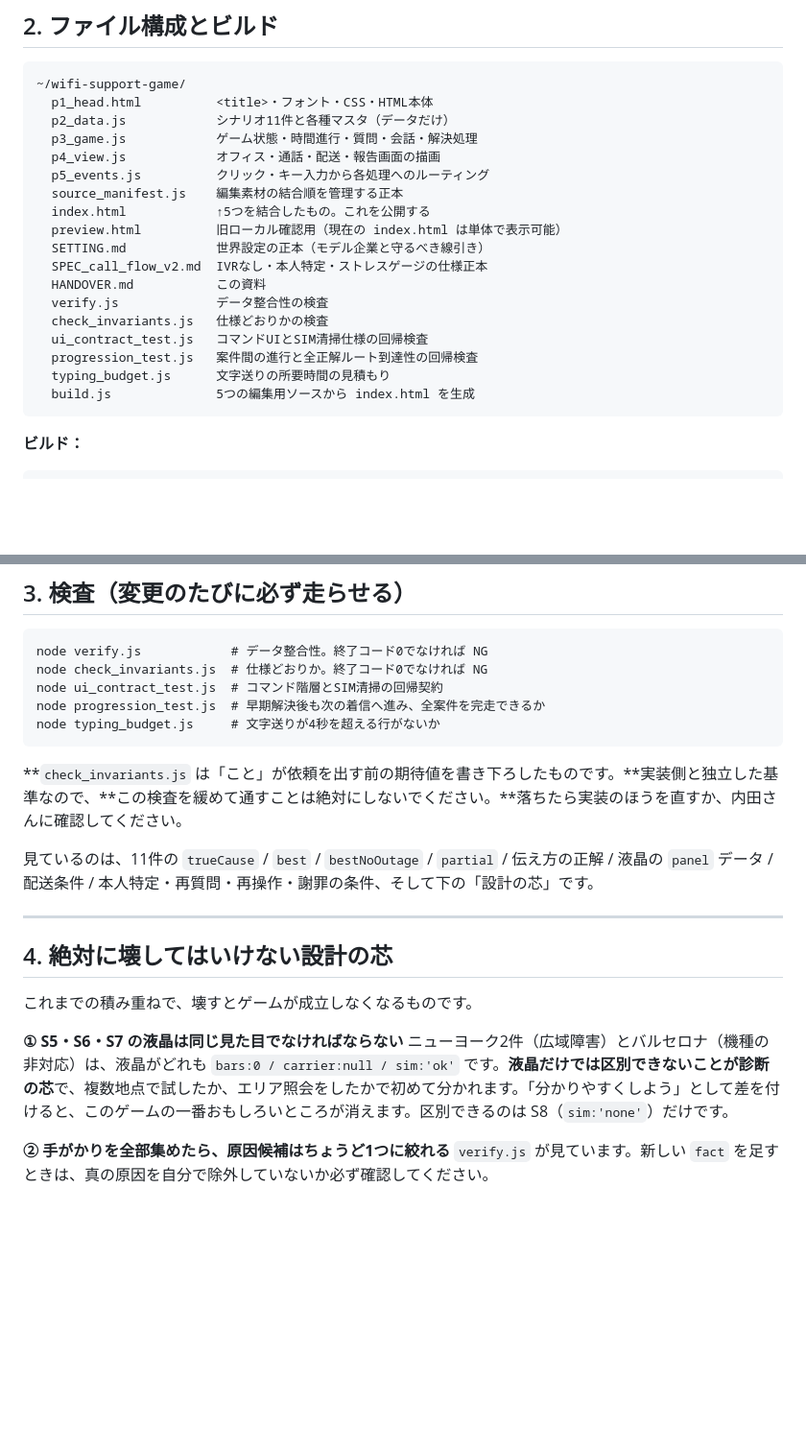
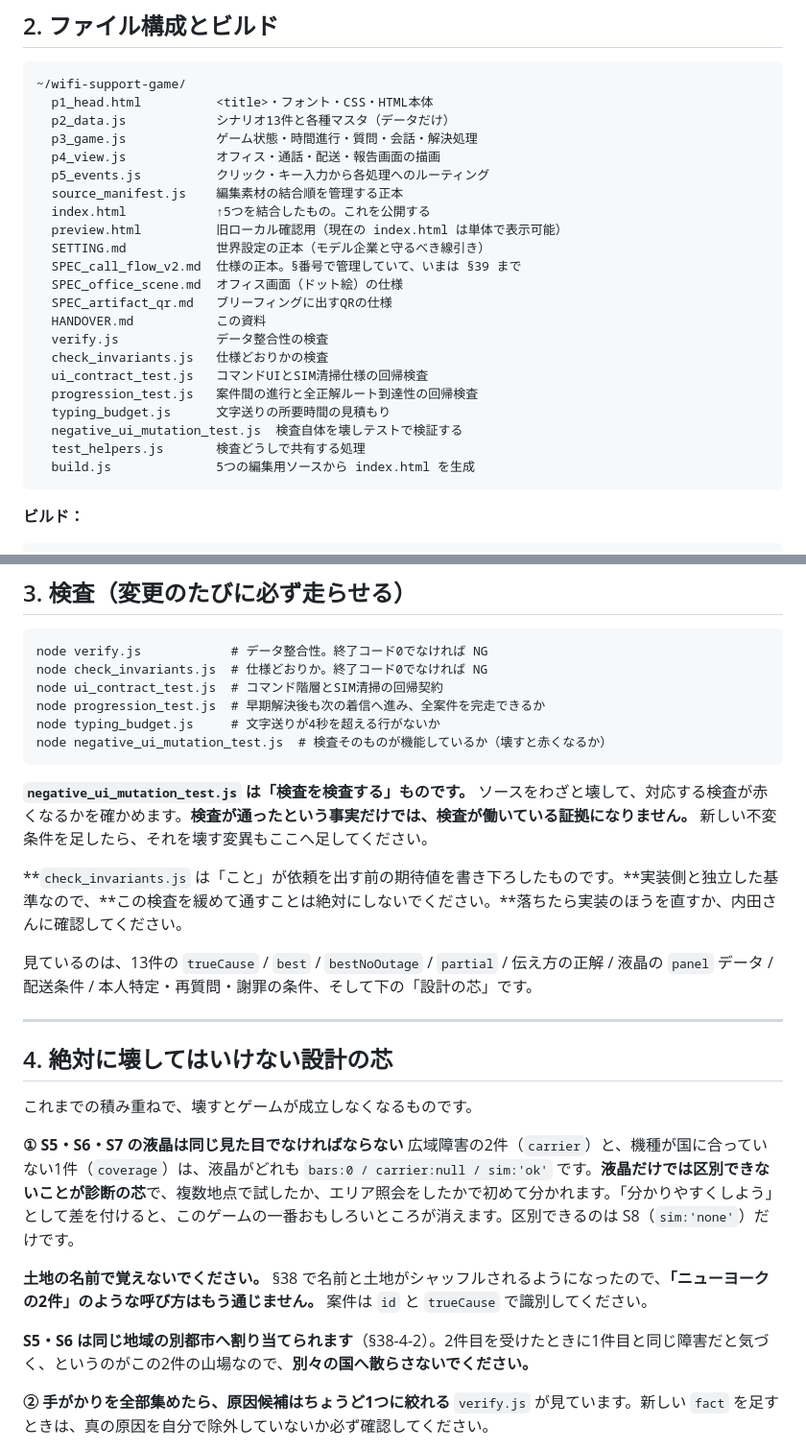
Before and after one commit to uryoutamomo/wifi-support-game, a Markdown page: HANDOVER.md, 2 parts joined by grey strips. Shown at 96% size. Rendered like a GitHub page; blank space fills up the shorter version.

````diff
--- a/HANDOVER.md
+++ b/HANDOVER.md
@@ -30,7 +30,7 @@
 ```
 ~/wifi-support-game/
   p1_head.html          <title>・フォント・CSS・HTML本体
-  p2_data.js            シナリオ11件と各種マスタ（データだけ）
+  p2_data.js            シナリオ13件と各種マスタ（データだけ）
   p3_game.js            ゲーム状態・時間進行・質問・会話・解決処理
   p4_view.js            オフィス・通話・配送・報告画面の描画
   p5_events.js          クリック・キー入力から各処理へのルーティング
@@ -38,13 +38,17 @@
   index.html            ↑5つを結合したもの。これを公開する
   preview.html          旧ローカル確認用（現在の index.html は単体で表示可能）
   SETTING.md            世界設定の正本（モデル企業と守るべき線引き）
-  SPEC_call_flow_v2.md  IVRなし・本人特定・ストレスゲージの仕様正本
+  SPEC_call_flow_v2.md  仕様の正本。§番号で管理していて、いまは §39 まで
+  SPEC_office_scene.md  オフィス画面（ドット絵）の仕様
+  SPEC_artifact_qr.md   ブリーフィングに出すQRの仕様
   HANDOVER.md           この資料
   verify.js             データ整合性の検査
   check_invariants.js   仕様どおりかの検査
   ui_contract_test.js   コマンドUIとSIM清掃仕様の回帰検査
   progression_test.js   案件間の進行と全正解ルート到達性の回帰検査
   typing_budget.js      文字送りの所要時間の見積もり
+  negative_ui_mutation_test.js  検査自体を壊しテストで検証する
+  test_helpers.js       検査どうしで共有する処理
   build.js              5つの編集用ソースから index.html を生成
 ```
 
@@ -72,11 +76,14 @@ node check_invariants.js  # 仕様どおりか。終了コード0でなければ
 node ui_contract_test.js  # コマンド階層とSIM清掃の回帰契約
 node progression_test.js  # 早期解決後も次の着信へ進み、全案件を完走できるか
 node typing_budget.js     # 文字送りが4秒を超える行がないか
+node negative_ui_mutation_test.js  # 検査そのものが機能しているか（壊すと赤くなるか）
 ```
+
+**`negative_ui_mutation_test.js` は「検査を検査する」ものです。** ソースをわざと壊して、対応する検査が赤くなるかを確かめます。**検査が通ったという事実だけでは、検査が働いている証拠になりません。** 新しい不変条件を足したら、それを壊す変異もここへ足してください。
 
 **`check_invariants.js` は「こと」が依頼を出す前の期待値を書き下ろしたものです。**実装側と独立した基準なので、**この検査を緩めて通すことは絶対にしないでください。**落ちたら実装のほうを直すか、内田さんに確認してください。
 
-見ているのは、11件の `trueCause` / `best` / `bestNoOutage` / `partial` / 伝え方の正解 / 液晶の `panel` データ / 配送条件 / 本人特定・再質問・再操作・謝罪の条件、そして下の「設計の芯」です。
+見ているのは、13件の `trueCause` / `best` / `bestNoOutage` / `partial` / 伝え方の正解 / 液晶の `panel` データ / 配送条件 / 本人特定・再質問・謝罪の条件、そして下の「設計の芯」です。
 
 ---
 
@@ -85,7 +92,11 @@ node typing_budget.js     # 文字送りが4秒を超える行がないか
 これまでの積み重ねで、壊すとゲームが成立しなくなるものです。
 
 **① S5・S6・S7 の液晶は同じ見た目でなければならない**
-ニューヨーク2件（広域障害）とバルセロナ（機種の非対応）は、液晶がどれも `bars:0 / carrier:null / sim:'ok'` です。**液晶だけでは区別できないことが診断の芯**で、複数地点で試したか、エリア照会をしたかで初めて分かれます。「分かりやすくしよう」として差を付けると、このゲームの一番おもしろいところが消えます。区別できるのは S8（`sim:'none'`）だけです。
+広域障害の2件（`carrier`）と、機種が国に合っていない1件（`coverage`）は、液晶がどれも `bars:0 / carrier:null / sim:'ok'` です。**液晶だけでは区別できないことが診断の芯**で、複数地点で試したか、エリア照会をしたかで初めて分かれます。「分かりやすくしよう」として差を付けると、このゲームの一番おもしろいところが消えます。区別できるのは S8（`sim:'none'`）だけです。
+
+**土地の名前で覚えないでください。** §38 で名前と土地がシャッフルされるようになったので、**「ニューヨークの2件」のような呼び方はもう通じません。** 案件は `id` と `trueCause` で識別してください。
+
+**S5・S6 は同じ地域の別都市へ割り当てられます**（§38-4-2）。2件目を受けたときに1件目と同じ障害だと気づく、というのがこの2件の山場なので、**別々の国へ散らさないでください。**
 
 **② 手がかりを全部集めたら、原因候補はちょうど1つに絞れる**
 `verify.js` が見ています。新しい `fact` を足すときは、真の原因を自分で除外していないか必ず確認してください。
````
Also changed, not shown: other parts of HANDOVER.md (+45 -73 lines).
